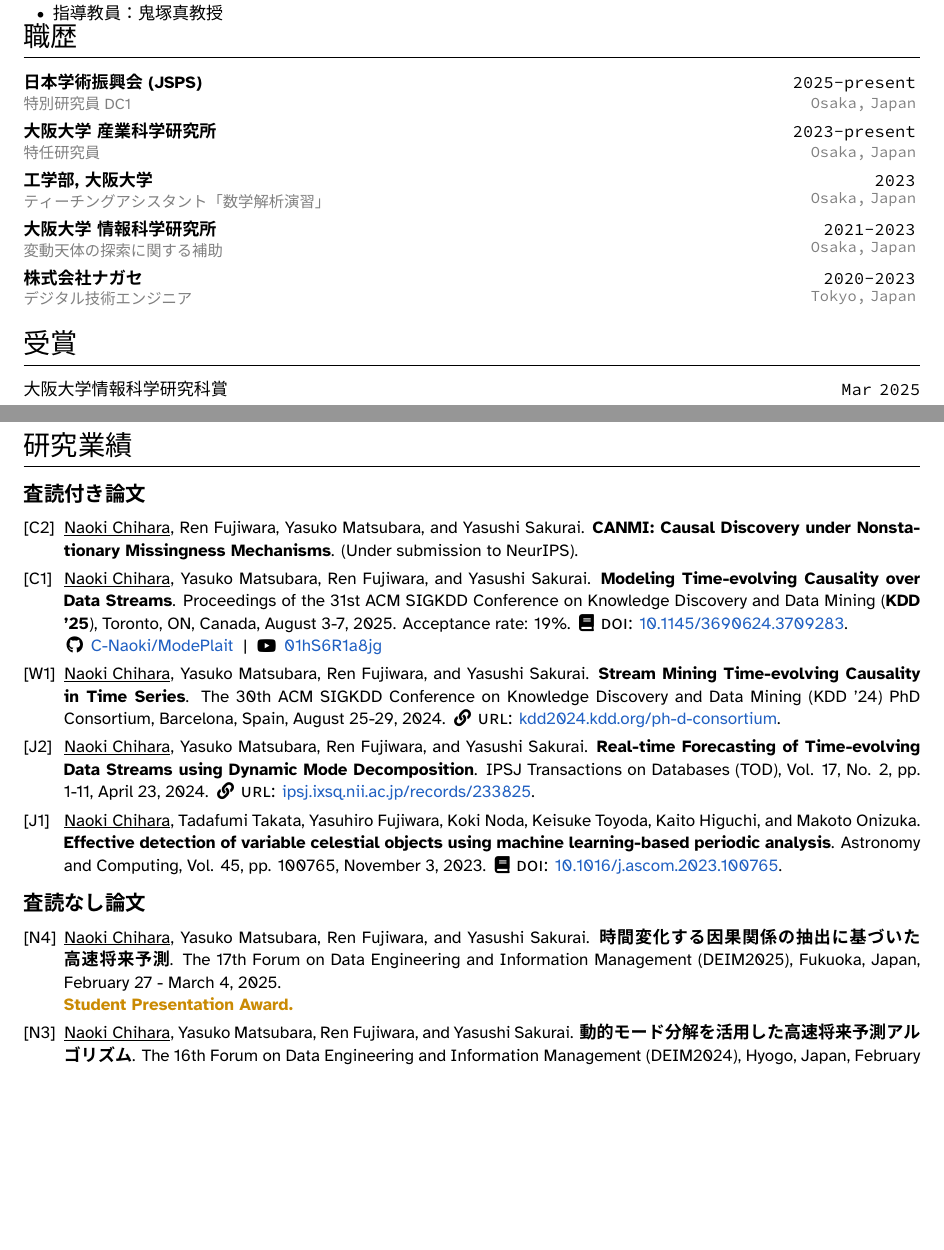
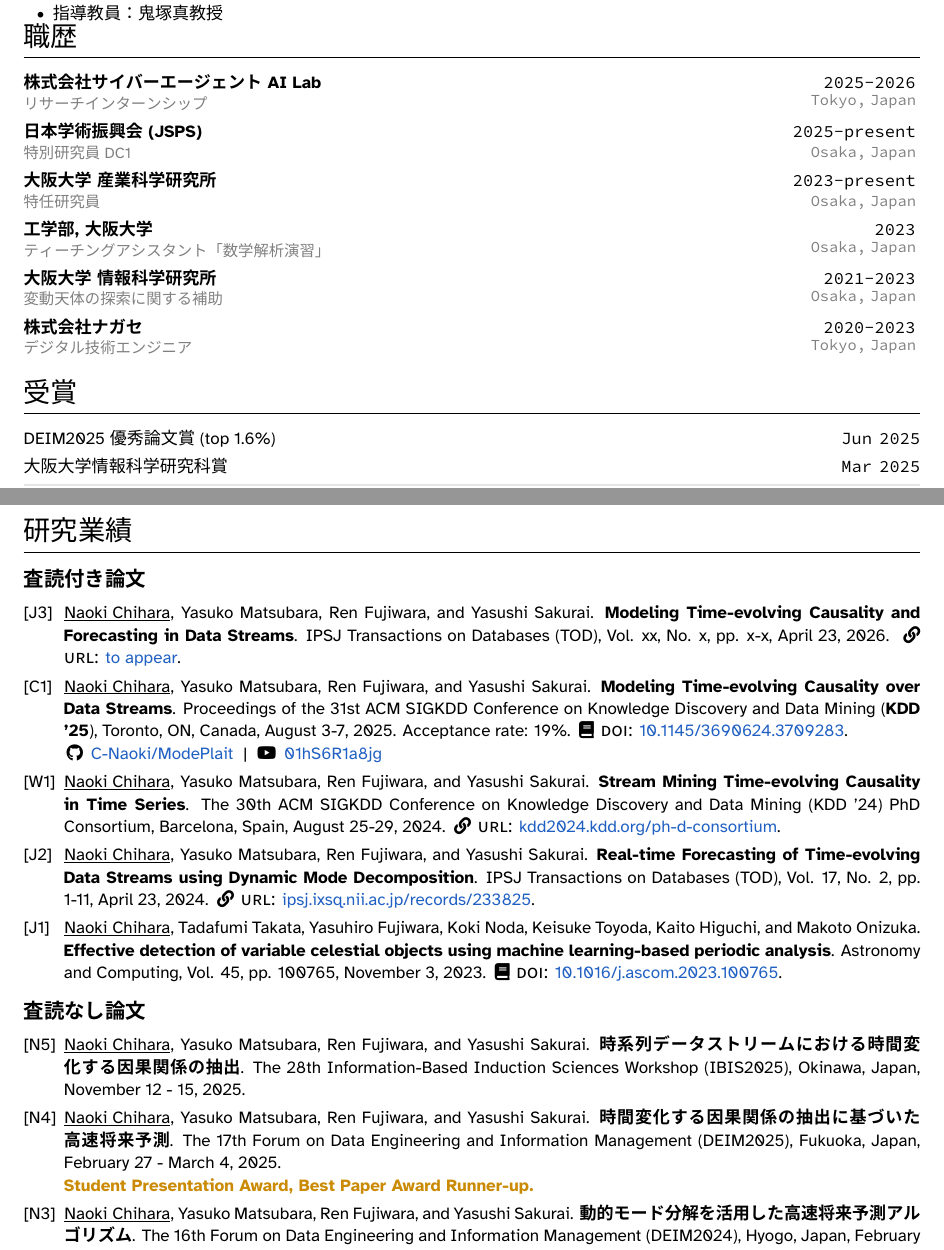
Before and after one commit to C-Naoki/CV, a LaTeX CV (cv_ja.tex, which reads lib/lang_macros.tex, src/awards.tex, src/experience.tex): two parts of pages 1 and 2 of 3, joined at a grey line, cut so that both start at the same text, the shorter picture padded with empty space. Compiled offline with XeLaTeX; a missing font is replaced by an installed copy or a similar font.

Commit message:
📝 docs: update CV as of Feb 17, 2026

```diff
--- a/lib/lang_macros.tex
+++ b/lib/lang_macros.tex
@@ -69,7 +69,7 @@
 % experience
 \deflangvalue{Experience}{Experience}{職歴}
 \deflangvalue{AIlabIntern}{AI Lab, CyberAgent}{株式会社サイバーエージェント AI Lab}
-\deflangvalue{AIlabInternPosition}{Research Internship}{研究インターンシップ}
+\deflangvalue{AIlabInternPosition}{Research Internship}{リサーチインターンシップ}
 \deflangvalue{DC}{Japan Society for the Promotion of Science (JSPS)}{日本学術振興会 (JSPS)}
 \deflangvalue{DCPosition}{Research Fellow DC1}{特別研究員 DC1}
 \deflangvalue{SANKEN}{SANKEN, \OU}{\OU\ 産業科学研究所}
--- a/src/awards.tex
+++ b/src/awards.tex
@@ -5,6 +5,7 @@
 }
 
 \begin{EntriesTableRight}
+  \AwardEntry{\csname DEIM2025RunnerUp\endcsname}{https://pub.confit.atlas.jp/ja/event/deim2025/content/awards}{\Year{Jun \!2025}}{ (top 1.6\%)}
   \AwardEntry{\OsakaUnivAward}{}{\Year{Mar \!2025}}{}
   \AwardEntry{\csname DEIM2025Presentation\endcsname}{}{\Year{Mar \!2025}}{}
   \AwardEntry{\textbf{\YamashitaAward}}{https://www.ipsj.or.jp/award/yamasita2024-detail.html\#dbs}{\Year{Jul \!2024}}{}
--- a/src/experience.tex
+++ b/src/experience.tex
@@ -12,11 +12,11 @@
 }
 
 \begin{EntriesTableRight}
-  % \ExperienceEntry
-  % {\AIlabIntern}
-  % {\AIlabInternPosition}
-  % {\Duration{2025}{\Ongoing}}
-  % {Tokyo}{Japan}
+  \ExperienceEntry
+  {\AIlabIntern}
+  {\AIlabInternPosition}
+  {\Duration{2025}{2026}}
+  {Tokyo}{Japan}
 
   \ExperienceEntry
   {\DC}
--- a/src/publications.tex
+++ b/src/publications.tex
@@ -1,19 +1,13 @@
 \vspace{1.0em}
 {\fontsize{12pt}{0}\textbf{\Peerreviewed}}
 \begin{EntriesTablePublications}
-  % [C3] &
-  % \Me, \RFujiwara, \YMatsubara, and \YSakurai.
-  % \textbf{Nova: Learning Nonlinear Time-varying Dynamical Systems from Data Streams with Koopman Operator}.
-  % (Under submission to AAAI).
-  % \\
-
-  [C2] &
-  \Me, \RFujiwara, \YMatsubara, and \YSakurai.
-  \textbf{CANMI: Causal Discovery under Nonstationary Missingness Mechanisms}.
-  (Under submission to NeurIPS).
+  [J3] &
+  \Me, \YMatsubara, \RFujiwara, and \YSakurai.
+  \textbf{Modeling Time-evolving Causality and Forecasting in Data Streams}.
+  IPSJ Transactions on Databases (TOD), Vol. xx, No. x, pp. x-x, April 23, 2026. \URL{to appear}.
   \\
 
-[C1] &
+  [C1] &
   \Me, \YMatsubara, \RFujiwara, and \YSakurai.
   \textbf{Modeling Time-evolving Causality over Data Streams}.
   Proceedings of the 31st ACM SIGKDD Conference on Knowledge Discovery and Data Mining (\textbf{KDD '25}), Toronto, ON, Canada, August 3-7, 2025. Acceptance rate: 19\%. \DOI{10.1145/3690624.3709283}.
@@ -48,12 +42,18 @@
 {\fontsize{12pt}{0}\textbf{\NonPeerreviewed}}
 
 \begin{EntriesTablePublications}
-[N4] &
+  [N5] &
+    \Me, \YMatsubara, \RFujiwara, and \YSakurai.
+    \textbf{時系列データストリームにおける時間変化する因果関係の抽出}.
+    The 28th Information-Based Induction Sciences Workshop (IBIS2025), Okinawa, Japan, November 12 - 15, 2025.
+  \\
+
+  [N4] &
   \Me, \YMatsubara, \RFujiwara, and \YSakurai.
   \textbf{時間変化する因果関係の抽出に基づいた高速将来予測}.
   The 17th Forum on Data Engineering and Information Management (DEIM2025), Fukuoka, Japan, February 27 - March 4, 2025.
   \newline
-  \textcolor{mediumred}{\textsb{Student Presentation Award.}}
+  \textcolor{mediumred}{\textsb{Student Presentation Award, Best Paper Award Runner-up.}}
 \\
 
 [N3] &
```
Also changed, not shown: src/academic_services.tex (+0 -22 lines), src/publications.tex (6 more changed lines).
